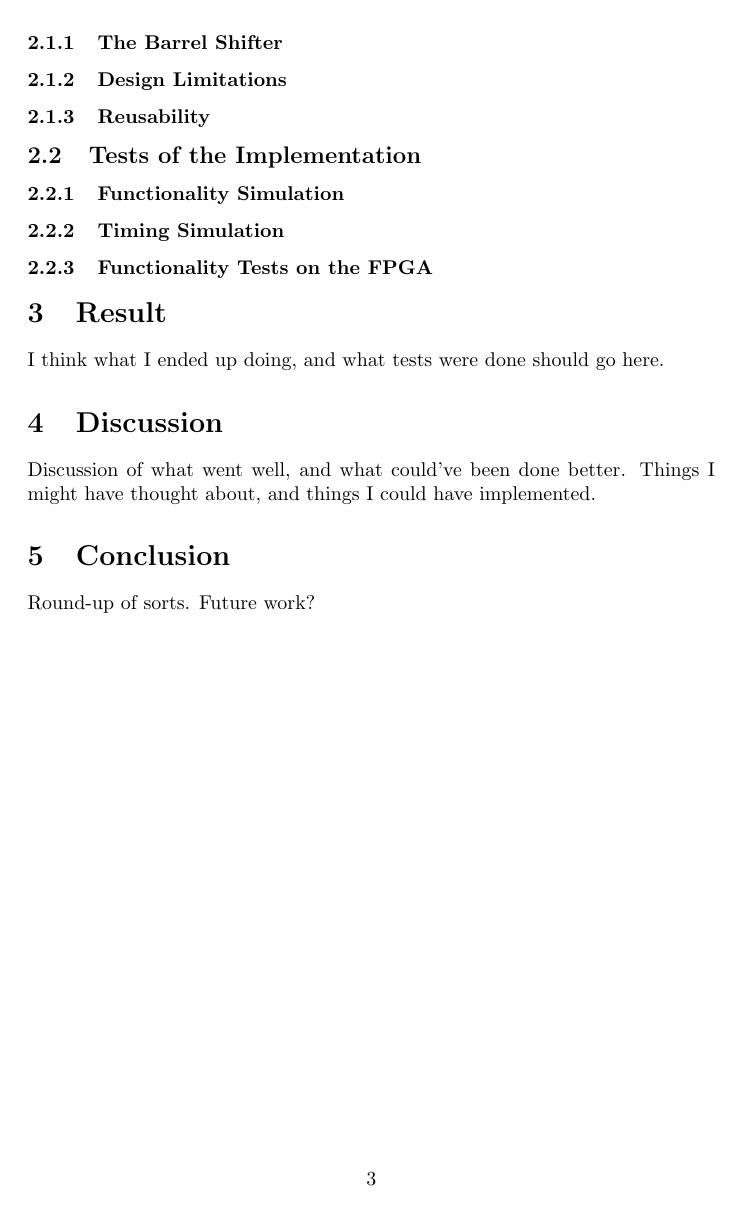
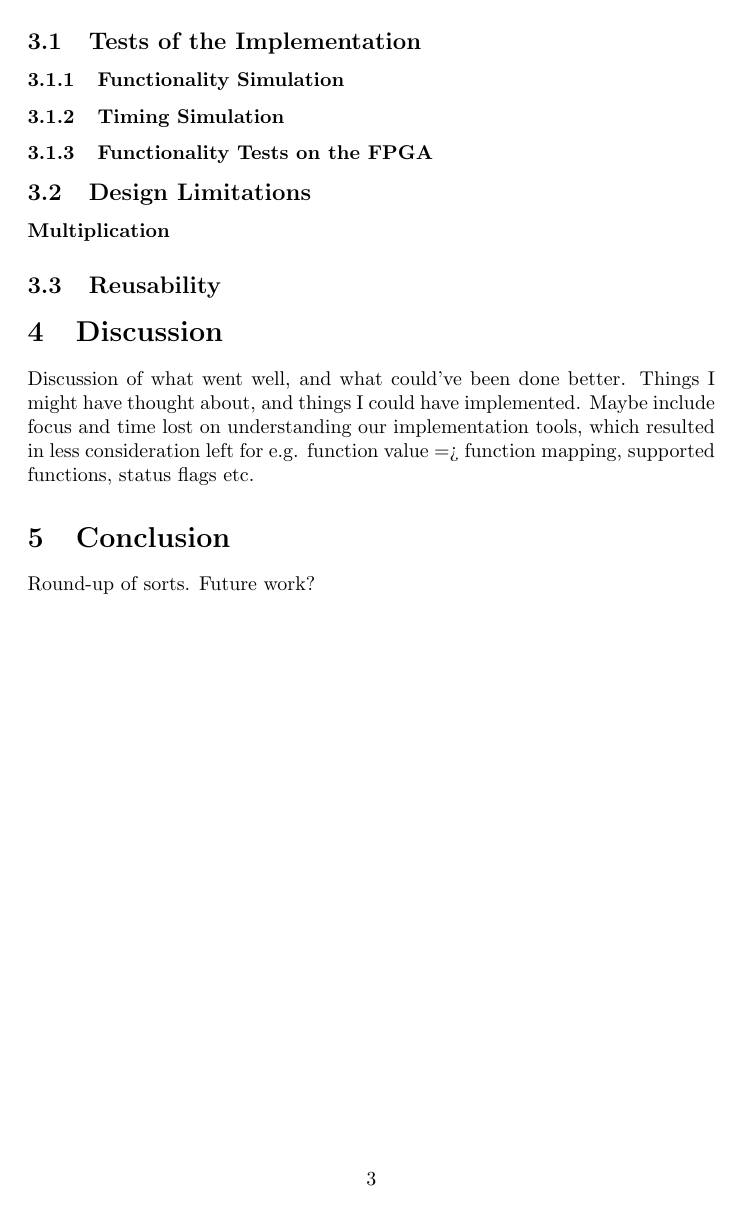
Before and after one commit to benjambj/TDT4255, a LaTeX paper (report.tex): page 3 of 3. Compiled offline with pdfLaTeX.

Commit message:
small fixes on intro, changing solution/results internal structure

```diff
--- a/report.tex
+++ b/report.tex
@@ -56,8 +53,4 @@ Multiplication issues described in \ref{subsec:limitations}
 \subsubsection{The Barrel Shifter}
 \label{subsubsec:barrelshifter}
 
-\subsubsection{Design Limitations}
-\label{subsec:limitations}
 
-\subsubsection{Reusability}
-\label{subsec:reusability}
@@ -78,13 +69,16 @@ Multiplication issues described in \ref{subsec:limitations}
 \subsubsection{Functionality Tests on the FPGA}
 \label{subsec:funcfpga}
 
-\section{Result}
-\label{sec:result}
-I think what I ended up doing, and what tests were done should go here.
+\subsection{Design Limitations}
+\label{subsec:limitations}
+\paragraph{Multiplication}
+
+\subsection{Reusability}
+\label{subsec:reusability}
 
 \section{Discussion}
 \label{sec:discussion}
-Discussion of what went well, and what could've been done better. Things I might have thought about, and things I could have implemented.
+Discussion of what went well, and what could've been done better. Things I might have thought about, and things I could have implemented. Maybe include focus and time lost on understanding our implementation tools, which resulted in less consideration left for e.g. function value => function mapping, supported functions, status flags etc.
 
 \section{Conclusion}
 \label{sec:conclusion}
```
Also changed, not shown: report.tex (13 more changed lines).
